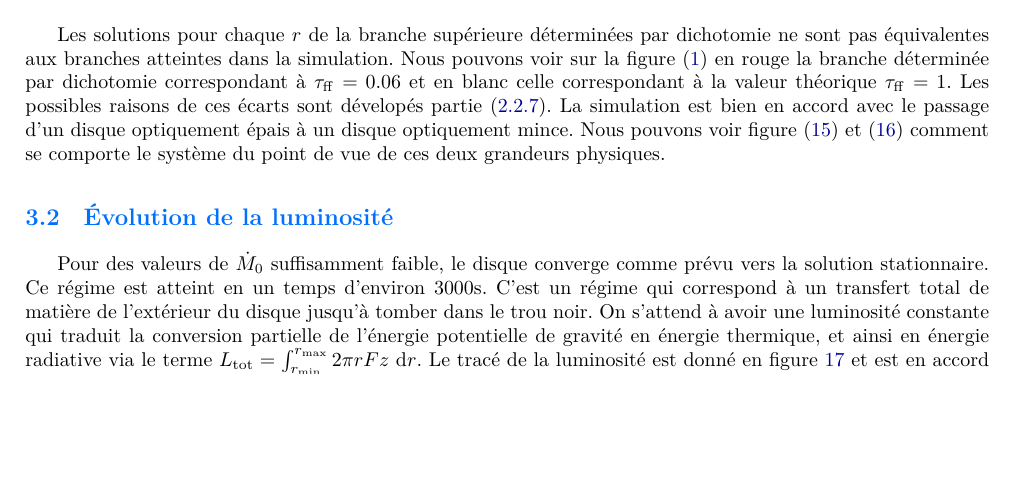
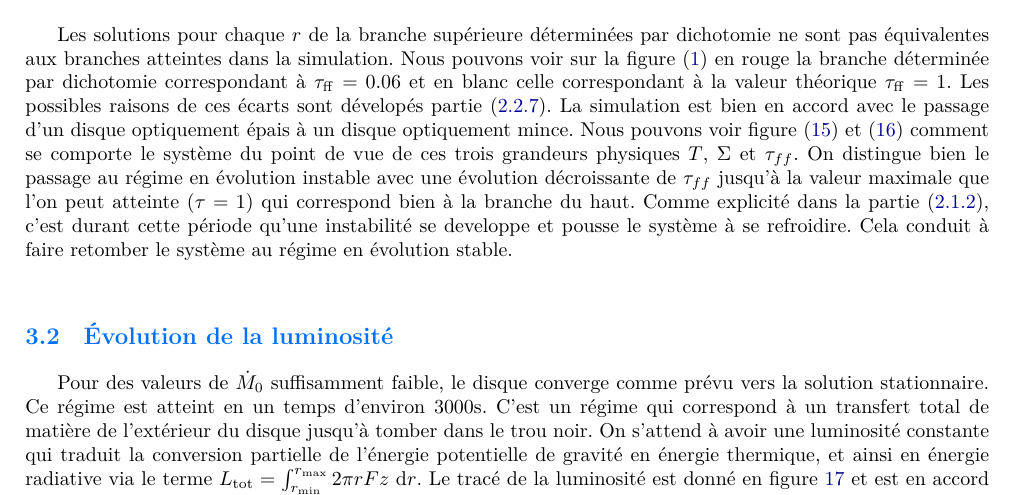
Before and after one commit to M2-AAIS/BAD-Report, a LaTeX document (rapport.tex, which reads resultats.tex): part of page 37 of 44, cut so that both start at the same text, the shorter picture padded with empty space. Compiled offline with XeLaTeX; a missing font is replaced by an installed copy or a similar font.

Commit message:
FIX suivi courbe en S

```diff
--- a/resultats.tex
+++ b/resultats.tex
@@ -3,7 +3,7 @@
 Nous avons fait tourner cette simulation pour une durée totale physique de 7284 secondes.
 
 \subsection{Suivi de la courbe en S}
-Les solutions pour chaque $r$ de la branche supérieure déterminées par dichotomie ne sont pas équivalentes aux branches atteintes dans la simulation. Nous pouvons voir sur la figure (\ref{fig:qmap}) en rouge la branche déterminée par dichotomie correspondant à $\tau_\mathrm{ff} = 0.06 $ et en blanc celle correspondant à la valeur théorique $\tau_\mathrm{ff} = 1$. Les possibles raisons de ces écarts sont dévelopés partie (\ref{sec::pistes}). La simulation est bien en accord avec le passage d'un disque optiquement épais à un disque optiquement mince. Nous pouvons voir figure (\ref{fig:c1.eps}) et (\ref{fig:c20.eps}) comment se comporte le système du point de vue de ces deux grandeurs physiques.
+Les solutions pour chaque $r$ de la branche supérieure déterminées par dichotomie ne sont pas équivalentes aux branches atteintes dans la simulation. Nous pouvons voir sur la figure (\ref{fig:qmap}) en rouge la branche déterminée par dichotomie correspondant à $\tau_\mathrm{ff} = 0.06 $ et en blanc celle correspondant à la valeur théorique $\tau_\mathrm{ff} = 1$. Les possibles raisons de ces écarts sont dévelopés partie (\ref{sec::pistes}). La simulation est bien en accord avec le passage d'un disque optiquement épais à un disque optiquement mince. Nous pouvons voir figure (\ref{fig:c1.eps}) et (\ref{fig:c20.eps}) comment se comporte le système du point de vue de ces trois grandeurs physiques $T$, $\Sigma$ et $\tau_{ff}$. On distingue bien le passage au régime en évolution instable avec une évolution décroissante de $\tau_{ff}$ jusqu'à la valeur maximale que l'on peut atteinte ($\tau = 1$) qui correspond bien à la branche du haut. Comme explicité dans la partie (\ref{ssec::domaine}), c'est durant cette période qu'une instabilité se developpe et pousse le système à se refroidire. Cela conduit à faire retomber le système au régime en évolution stable. \\
 
 
 \begin{figure}
```
Also changed, not shown: partie2_resolution.tex (+1 -1 lines).
